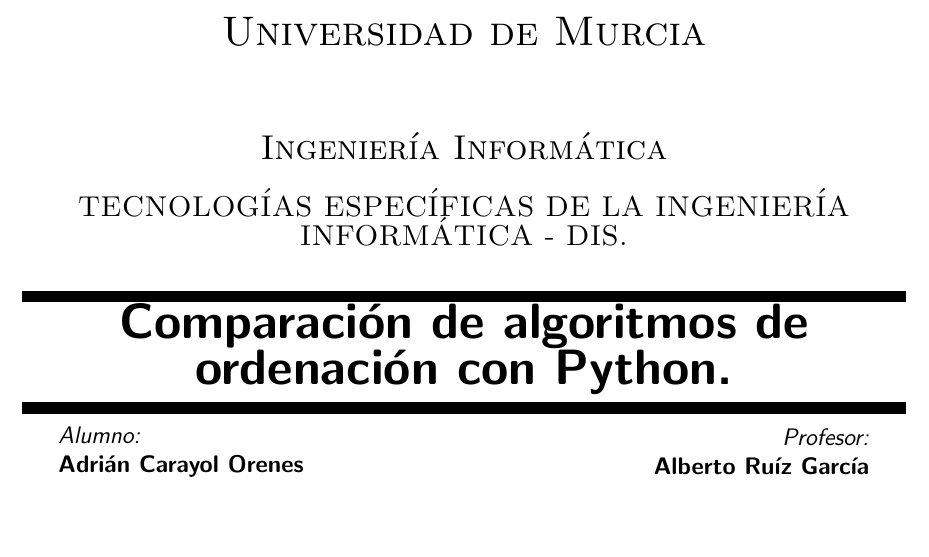
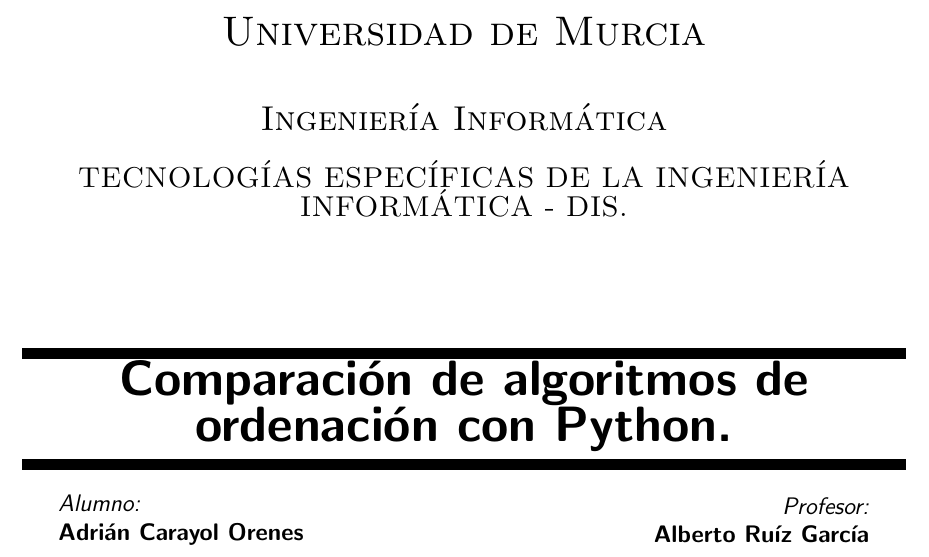
Before and after one commit to adriancarayol/TEII---SCIPY-EXAMPLE, a LaTeX paper (doc/main.tex, which reads doc/portada.tex): part of page 1 of 14, cut so that both start at the same text, the shorter picture padded with empty space. The pictures show the PDF file doc/main.pdf that the author committed with the source.

Commit message:
+ Fin latex

```diff
--- a/doc/main.tex
+++ b/doc/main.tex
@@ -208,6 +208,7 @@
 	Respecto a \textbf{Git}, me parece una herramienta ideal para trabajar en equipo, remotamente, estés donde estés, y te permite poder realizar revisiones de todas las versiones que has subido a tu repositorio, por lo que te permite llevar un mayor control sobre todos los archivos.\\
 
 	Finalmente, \textbf{Python}, me parece un lenguaje muy interesante y con una sintaxis sencilla, que, junto a sus cientos de módulos, te permite programar de una manera muy rápida.
+	\clearpage
 
 	\bibliographystyle{plain}
 	\bibliography{main-blx}
--- a/doc/portada.tex
+++ b/doc/portada.tex
@@ -8,25 +8,25 @@
 		\end{figure}
 
 		%ESTO ES UN COMENTARIO TODO (POR HACER...)
-		\textsc{\LARGE Universidad de Murcia}\\[1.5cm]
+		\textsc{\LARGE Universidad de Murcia}\\[1cm]
 		\textsc{\Large Ingeniería Informática}\\[0.5cm]
-		\textsc{\large \uppercase{Tecnologías Específicas de la ingeniería informática - DIS.}}\\[0.5cm]
+		\textsc{\large \uppercase{Tecnologías Específicas de la ingeniería informática - DIS.}}\\[2cm]
 
 		\rule{\linewidth}{2mm}
 		{ \Huge \textbf {Comparación de algoritmos de ordenación con Python.}}\\
 		\rule{\linewidth}{2mm}
 
-		\vspace{2mm} % Espacio entre titulo y nombres
+		\vspace{4mm} % Espacio entre titulo y nombres
 
 		\begin{minipage}{0.45\textwidth}
-			\begin{flushleft}
+			\begin{flushleft} % Izquierda
 				\textit{Alumno:}\\
 				\textbf{Adrián Carayol Orenes}
 			\end{flushleft}
 		\end{minipage}
 		~ % Para separar las mini páginas a cada lado
 		\begin{minipage}{0.45\textwidth}
-			\begin{flushright}
+			\begin{flushright} % Derecha
 				\textit{Profesor:} \\
 				\textbf{Alberto Ruíz García}
 			\end{flushright}
```
Also changed, not shown: doc/main.pdf, 3 other files.
